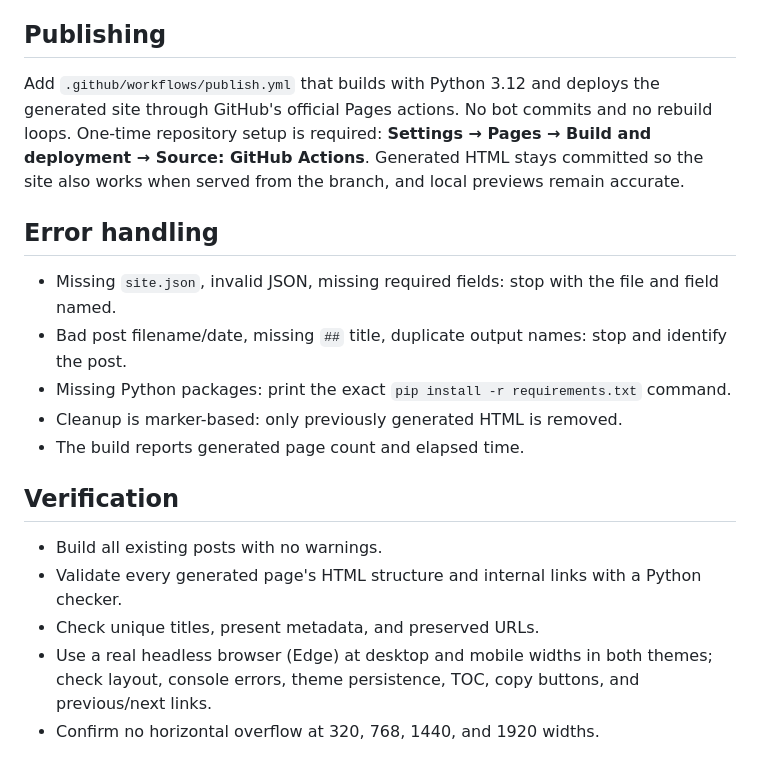
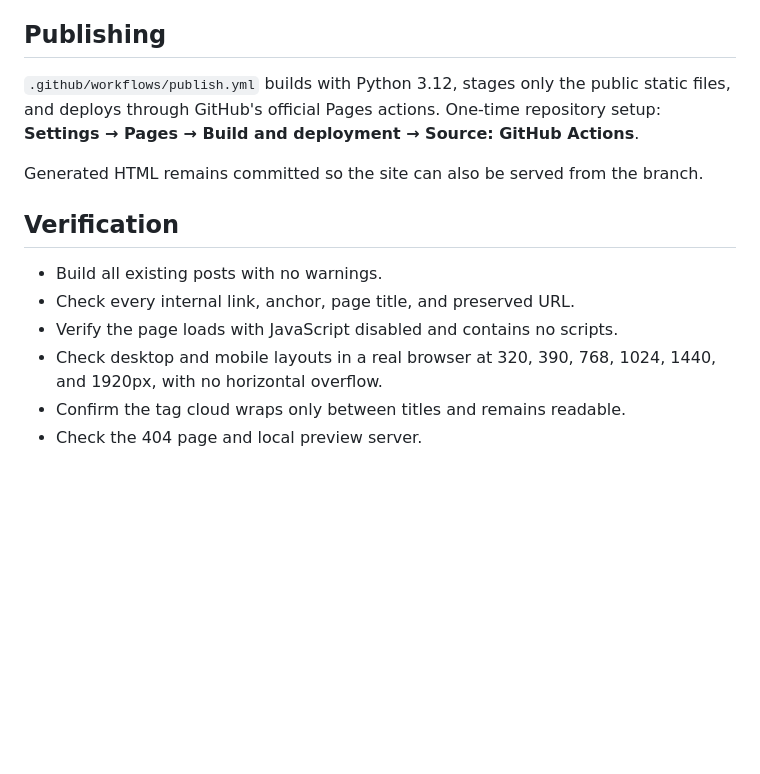
Before and after one commit to blackball/blog, a Markdown page: docs/plans/2026-10-19-blog-redesign-design.md, the part around the change printed below. Rendered like a GitHub page; blank space fills up the shorter version.

```diff
--- a/docs/plans/2026-10-19-blog-redesign-design.md
+++ b/docs/plans/2026-10-19-blog-redesign-design.md
@@ -117,31 +80,18 @@ simple inversion.
 
 ## Publishing
 
-Add `.github/workflows/publish.yml` that builds with Python 3.12 and deploys
-the generated site through GitHub's official Pages actions. No bot commits and
-no rebuild loops. One-time repository setup is required: **Settings → Pages →
-Build and deployment → Source: GitHub Actions**. Generated HTML stays committed
-so the site also works when served from the branch, and local previews remain
-accurate.
+`.github/workflows/publish.yml` builds with Python 3.12, stages only the public static
+files, and deploys through GitHub's official Pages actions. One-time repository setup:
+**Settings → Pages → Build and deployment → Source: GitHub Actions**.
 
-## Error handling
-
-- Missing `site.json`, invalid JSON, missing required fields: stop with the
-  file and field named.
-- Bad post filename/date, missing `##` title, duplicate output names: stop and
-  identify the post.
-- Missing Python packages: print the exact `pip install -r requirements.txt`
-  command.
-- Cleanup is marker-based: only previously generated HTML is removed.
-- The build reports generated page count and elapsed time.
+Generated HTML remains committed so the site can also be served from the branch.
 
 ## Verification
 
 - Build all existing posts with no warnings.
-- Validate every generated page's HTML structure and internal links with a
-  Python checker.
-- Check unique titles, present metadata, and preserved URLs.
-- Use a real headless browser (Edge) at desktop and mobile widths in both
-  themes; check layout, console errors, theme persistence, TOC, copy buttons,
-  and previous/next links.
-- Confirm no horizontal overflow at 320, 768, 1440, and 1920 widths.
+- Check every internal link, anchor, page title, and preserved URL.
+- Verify the page loads with JavaScript disabled and contains no scripts.
+- Check desktop and mobile layouts in a real browser at 320, 390, 768, 1024, 1440, and
+  1920px, with no horizontal overflow.
+- Confirm the tag cloud wraps only between titles and remains readable.
+- Check the 404 page and local preview server.
```
Also changed, not shown: other parts of docs/plans/2026-10-19-blog-redesign-design.md (+54 -91 lines), docs/preview-home.png (added), docs/preview-post.png (added).
